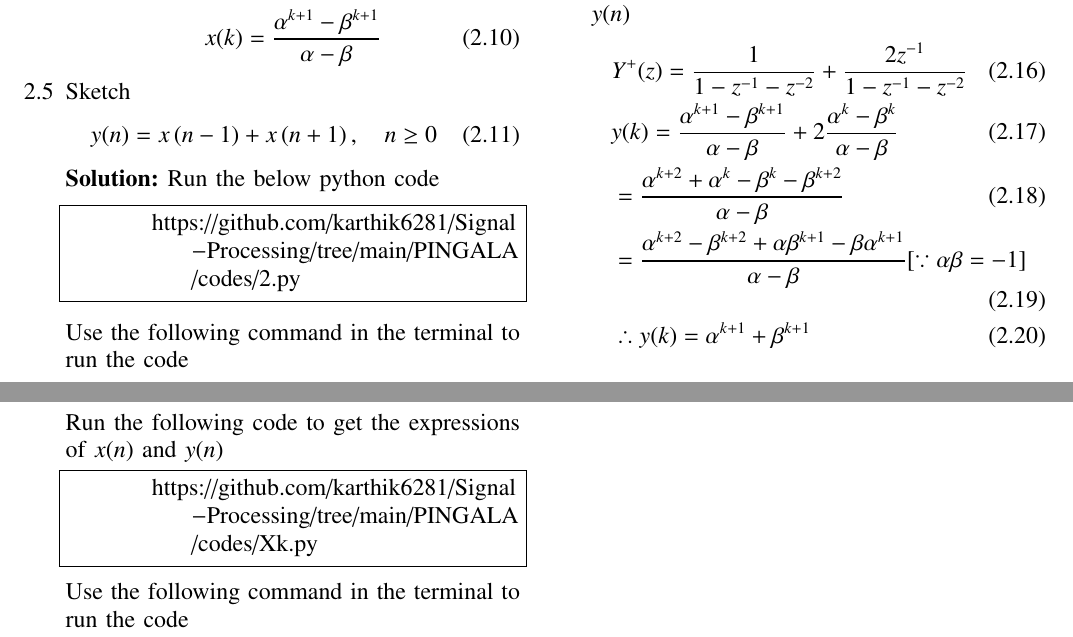
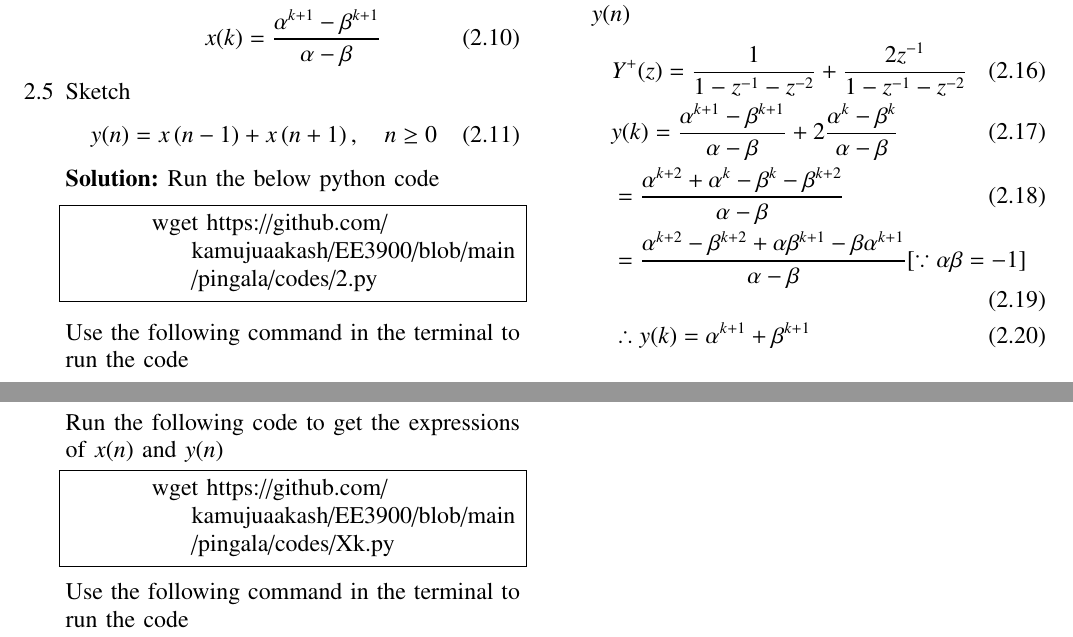
Before and after one commit to kamujuaakash/EE3900, a LaTeX paper (pingala/main.tex): two parts of pages 3 and 5 of 5, joined at a grey line, cut so that both start at the same text. The pictures show the PDF file pingala/main.pdf that the author committed with the source.

Commit message:
Changes made

```diff
--- a/pingala/main.tex
+++ b/pingala/main.tex
@@ -256,7 +256,7 @@ Verify the following using a python code.
 \solution:
 Run the below python code
 \begin{lstlisting}
-	https://github.com/karthik6281/Signal-Processing/tree/main/PINGALA/codes/1.py
+	wget https://github.com/kamujuaakash/EE3900/blob/main/pingala/codes/1.py
 \end{lstlisting}
 Use the following command in the terminal to run the code
 \begin{lstlisting}
@@ -274,7 +274,7 @@ Use the following command in the terminal to run the code
 \solution:
 Run the below python code
 \begin{lstlisting}
-	https://github.com/karthik6281/Signal-Processing/tree/main/PINGALA/codes/1.py
+	wget https://github.com/kamujuaakash/EE3900/blob/main/pingala/codes/1.py
 \end{lstlisting}
 Use the following command in the terminal to run the code
 \begin{lstlisting}
@@ -292,7 +292,7 @@ Use the following command in the terminal to run the code
 \solution:
 Run the below python code
 \begin{lstlisting}
-	https://github.com/karthik6281/Signal-Processing/tree/main/PINGALA/codes/1.py
+	wget https://github.com/kamujuaakash/EE3900/blob/main/pingala/codes/1.py
 \end{lstlisting}
 Use the following command in the terminal to run the code
 \begin{lstlisting}
@@ -310,7 +310,7 @@ Use the following command in the terminal to run the code
 \solution:
 Run the below python code
 \begin{lstlisting}
-	https://github.com/karthik6281/Signal-Processing/tree/main/PINGALA/codes/1.py
+	wget https://github.com/kamujuaakash/EE3900/blob/main/pingala/codes/1.py
 \end{lstlisting}
 Use the following command in the terminal to run the code
 \begin{lstlisting}
@@ -341,7 +341,7 @@ Generate a stem plot for $x(n)$.\\
 \solution
 Run the below python code
 \begin{lstlisting}
-	https://github.com/karthik6281/Signal-Processing/tree/main/PINGALA/codes/2.py
+	wget https://github.com/kamujuaakash/EE3900/blob/main/pingala/codes/2.py
 \end{lstlisting}
 Use the following command in the terminal to run the code
 \begin{lstlisting}
@@ -388,7 +388,7 @@ $\therefore$ using binomial theorem we get
 \solution
 Run the below python code
 \begin{lstlisting}
-	https://github.com/karthik6281/Signal-Processing/tree/main/PINGALA/codes/2.py
+	wget https://github.com/kamujuaakash/EE3900/blob/main/pingala/codes/2.py
 \end{lstlisting}
 Use the following command in the terminal to run the code
 \begin{lstlisting}
@@ -523,7 +523,7 @@ applying Z-transform on both sides,
 \end{align}
 Run the following code to get the expressions of $x(n)$ and $y(n)$
 \begin{lstlisting}
-	https://github.com/karthik6281/Signal-Processing/tree/main/PINGALA/codes/Xk.py
+	wget https://github.com/kamujuaakash/EE3900/blob/main/pingala/codes/Xk.py
 \end{lstlisting}
 Use the following command in the terminal to run the code
 \begin{lstlisting}
```
Also changed, not shown: pingala/main.pdf, pingala/main.tex (2 more changed lines), 2 other files.
